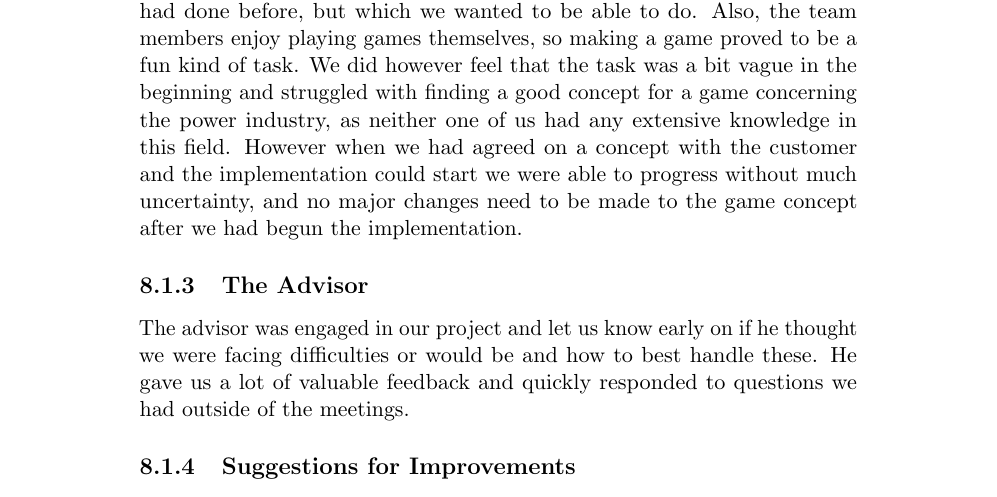
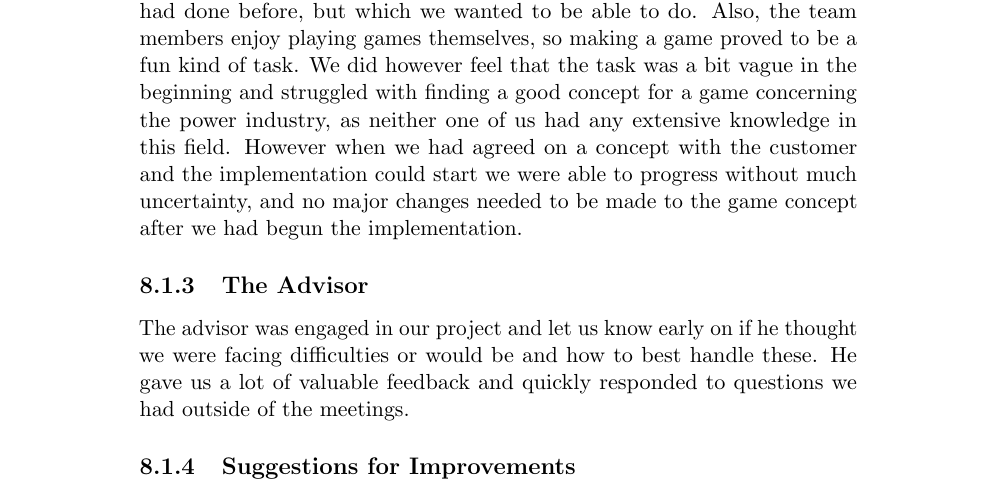
Before and after one commit to kpro-gr10/report, a LaTeX thesis (main.tex, which reads conclusionAndEvaluation/evaluation.tex): part of page 134 of 154, cut so that both start at the same text. Compiled offline with pdfLaTeX.

Commit message:
Fix a spelling mistake

```diff
--- a/conclusionAndEvaluation/evaluation.tex
+++ b/conclusionAndEvaluation/evaluation.tex
@@ -56,7 +56,7 @@
 	We did however feel that the task was a bit vague in the beginning and struggled with finding a good
 	concept for a game concerning the power industry, as neither one of us had any extensive knowledge
 	in this field. However when we had agreed on a concept with the customer and the implementation could
-	start we were able to progress without much uncertainty, and no major changes need to be made to the
+	start we were able to progress without much uncertainty, and no major changes needed to be made to the
 	game concept after we had begun the implementation.
 
 
```
